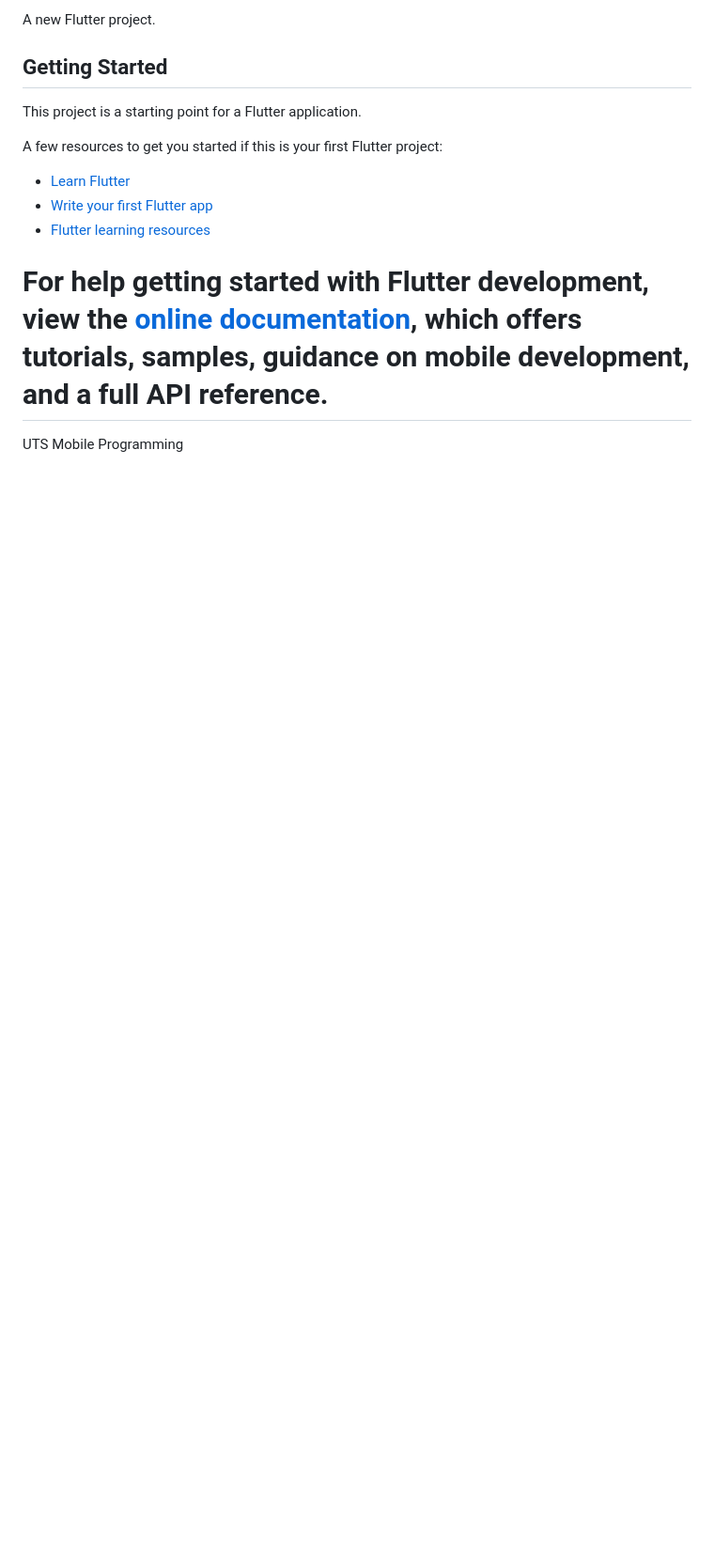
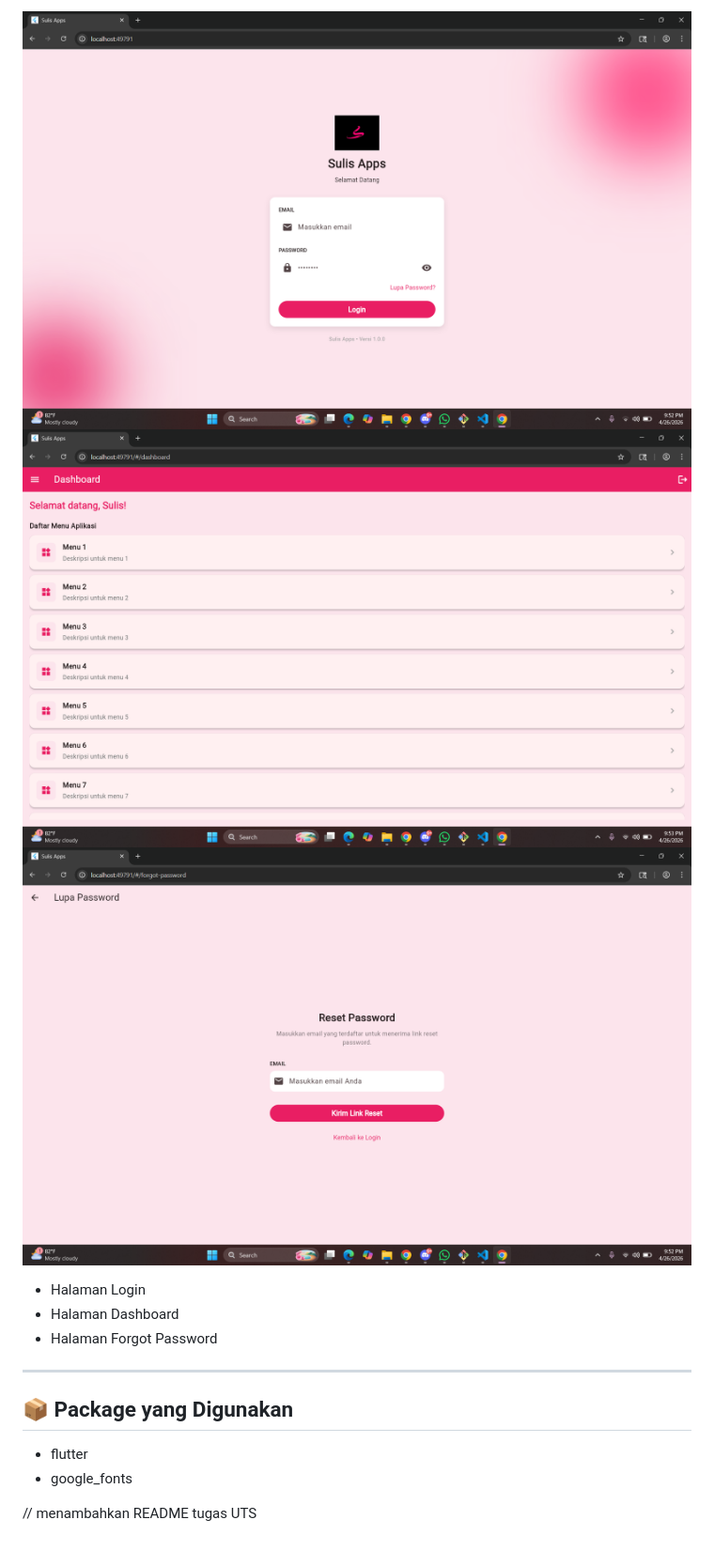
Before and after one commit to sulis05/sulis, a Markdown page: README.md, the part around the change printed below. Shown: that part at 94% size. GitHub-like rendering; pictures changed too: assets/images/dashboard.png (added), assets/images/forgot.png (added), assets/images/login.png (added); blank space fills up the shorter version.

Commit message:
menambahkan README tugas uts

```diff
--- a/README.md
+++ b/README.md
@@ -2,19 +50,18 @@
 
 
-A new Flutter project.
+![Login](assets/images/login.png)
+![Dashboard](assets/images/dashboard.png)
+![Forgot](assets/images/forgot.png)
 
-## Getting Started
+* Halaman Login
+* Halaman Dashboard
+* Halaman Forgot Password
 
-This project is a starting point for a Flutter application.
+---
 
-A few resources to get you started if this is your first Flutter project:
+## 📦 Package yang Digunakan
 
-- [Learn Flutter](https://docs.flutter.dev/get-started/learn-flutter)
-- [Write your first Flutter app](https://docs.flutter.dev/get-started/codelab)
-- [Flutter learning resources](https://docs.flutter.dev/reference/learning-resources)
+* flutter
+* google_fonts
 
-For help getting started with Flutter development, view the
-[online documentation](https://docs.flutter.dev/), which offers tutorials,
-samples, guidance on mobile development, and a full API reference.
-=======
-UTS Mobile Programming
+// menambahkan README tugas UTS
```
Also changed, not shown: other parts of README.md (+49 -1 lines).
